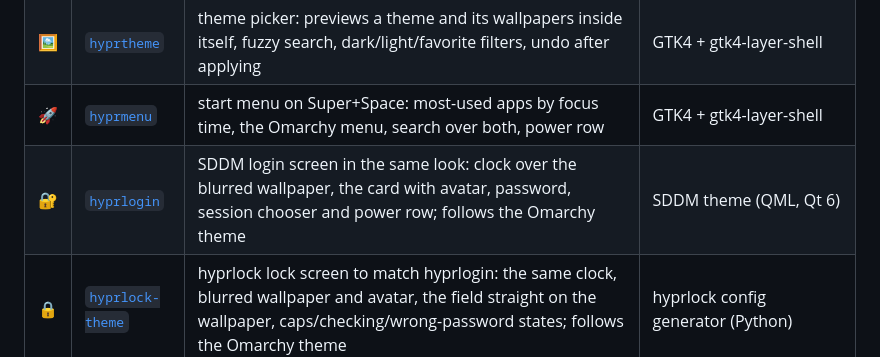
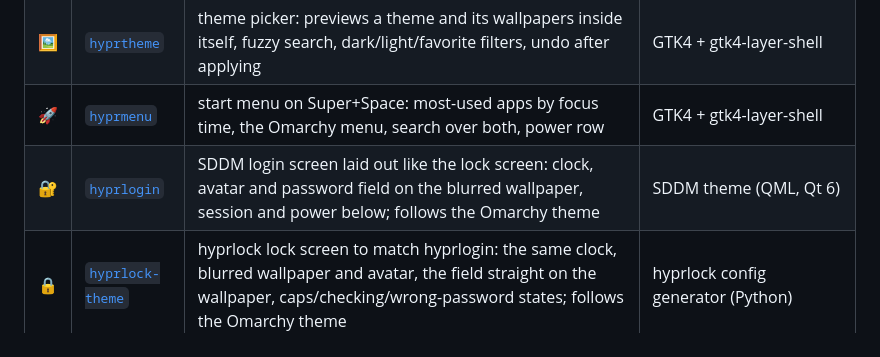
Before and after one commit to eduPHP/hyprland-widgets, a Markdown page: README.md, the part around one of its changes. Drawn GitHub-style.

```diff
--- a/README.md
+++ b/README.md
@@ -21,7 +21,7 @@ same JetBrainsMono Nerd Font, same 1px frame, keyboard-first everywhere.
 | 🎨 | [`hypr-ui`](hypr-ui) | the shared design system: `tokens.json` → GTK CSS + Python helpers + a QML singleton | Python build script |
 | 🖼️ | [`hyprtheme`](hyprtheme) | theme picker: previews a theme and its wallpapers inside itself, fuzzy search, dark/light/favorite filters, undo after applying | GTK4 + gtk4-layer-shell |
 | 🚀 | [`hyprmenu`](hyprmenu) | start menu on Super+Space: most-used apps by focus time, the Omarchy menu, search over both, power row | GTK4 + gtk4-layer-shell |
-| 🔐 | [`hyprlogin`](hyprlogin) | SDDM login screen in the same look: clock over the blurred wallpaper, the card with avatar, password, session chooser and power row; follows the Omarchy theme | SDDM theme (QML, Qt 6) |
+| 🔐 | [`hyprlogin`](hyprlogin) | SDDM login screen laid out like the lock screen: clock, avatar and password field on the blurred wallpaper, session and power below; follows the Omarchy theme | SDDM theme (QML, Qt 6) |
 | 🔒 | [`hyprlock-theme`](hyprlock-theme) | hyprlock lock screen to match hyprlogin: the same clock, blurred wallpaper and avatar, the field straight on the wallpaper, caps/checking/wrong-password states; follows the Omarchy theme | hyprlock config generator (Python) |
 | 🖌️ | [`omarchy-theme`](omarchy-theme) | Omarchy's themes without Omarchy: one command restyles the wallpaper, borders, waybar, mako, fuzzel, terminal, btop, Neovim and every widget here, live | Python |
 
```
Also changed, not shown: other parts of README.md (+1 -1 lines), hyprlogin/README.md (+16 -11 lines), docs/screenshots/hyprlogin-error.png, docs/screenshots/hyprlogin-light.png, docs/screenshots/hyprlogin-sessions.png, docs/screenshots/hyprlogin.png, 6 other files.
